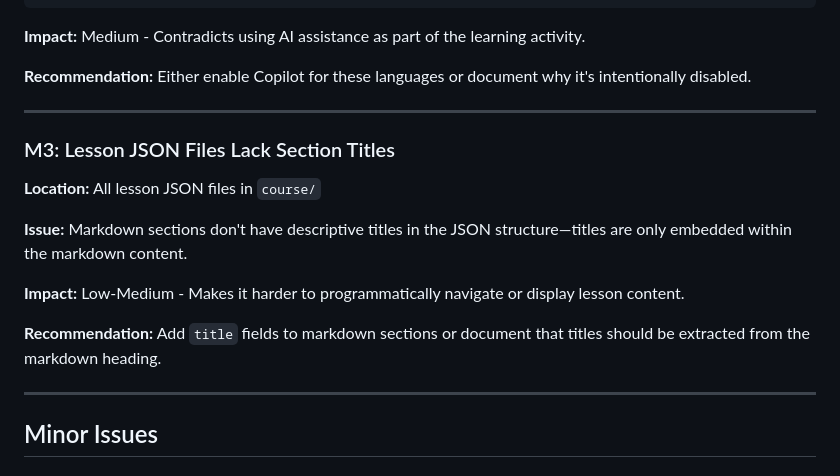
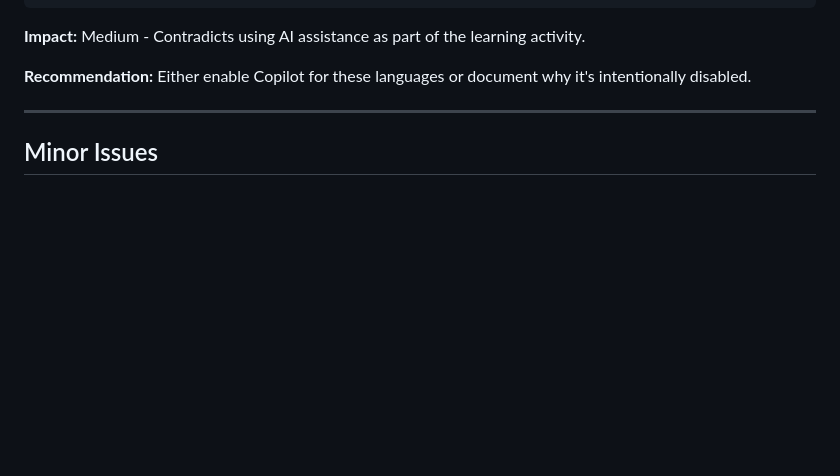
Before and after one commit to benpaddlejones/myCipherForge, a Markdown page: course/ISSUES_FOUND.md, the part around the change. Rendered like a GitHub page; blank space fills up the shorter version.

Commit message:
docs: Remove M3 lesson JSON titles issue (not an issue)

```diff
--- a/course/ISSUES_FOUND.md
+++ b/course/ISSUES_FOUND.md
@@ -42,18 +42,6 @@ After following the CipherForge course instructions as a student would, the foll
 **Impact:** Medium - Contradicts using AI assistance as part of the learning activity.
 
 **Recommendation:** Either enable Copilot for these languages or document why it's intentionally disabled.
-
----
-
-### M3: Lesson JSON Files Lack Section Titles
-
-**Location:** All lesson JSON files in `course/`
-
-**Issue:** Markdown sections don't have descriptive titles in the JSON structure—titles are only embedded within the markdown content.
-
-**Impact:** Low-Medium - Makes it harder to programmatically navigate or display lesson content.
-
-**Recommendation:** Add `title` fields to markdown sections or document that titles should be extracted from the markdown heading.
 
 ---
 
```
